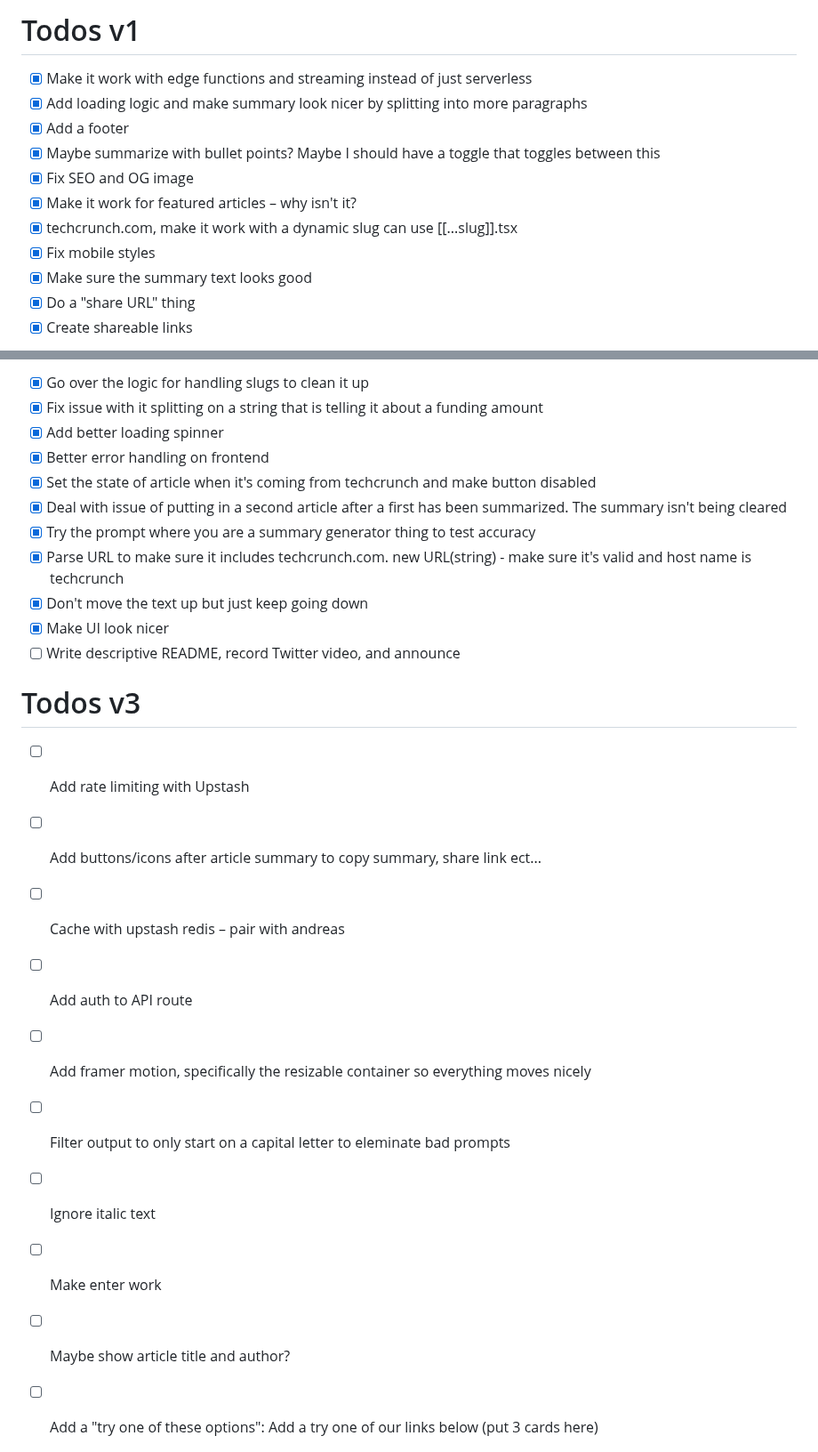
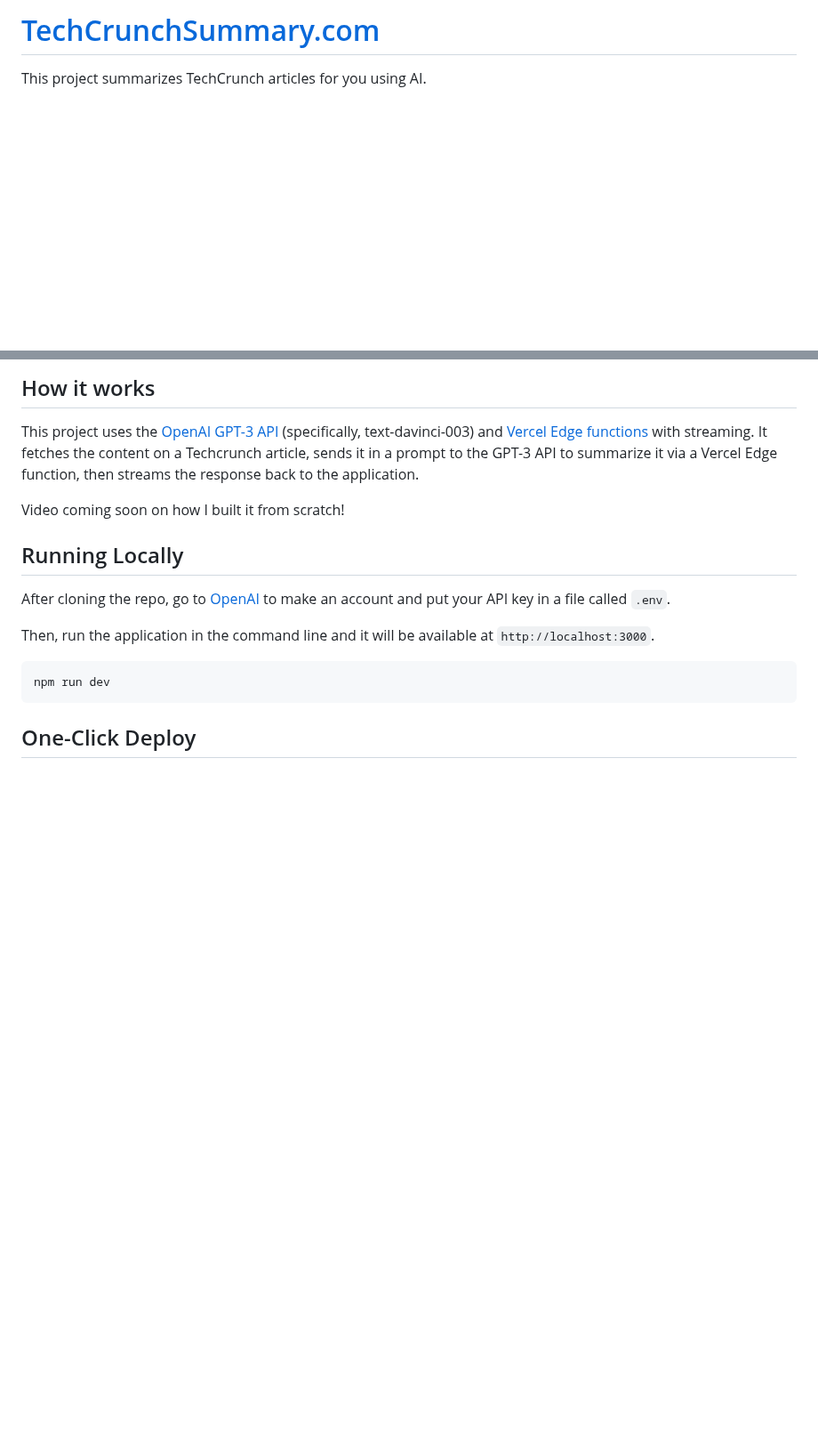
Before and after one commit to JimmyLv/BibiGPT-v1, a Markdown page: README.md, 2 parts joined by grey strips. Shown at 89% size. GitHub-like rendering; blank space fills up the shorter version.

Commit message:
refactored and updated README

````diff
--- a/README.md
+++ b/README.md
@@ -1,14 +1,4 @@
-# Todos v1
+# [TechCrunchSummary.com](https://www.techcrunchsummary.com/)
 
-- [x] Make it work with edge functions and streaming instead of just serverless
-- [x] Add loading logic and make summary look nicer by splitting into more paragraphs
-- [x] Add a footer
-- [x] Maybe summarize with bullet points? Maybe I should have a toggle that toggles between this
-- [x] Fix SEO and OG image
-- [x] Make it work for featured articles – why isn't it?
-- [x] techcrunch.com, make it work with a dynamic slug can use [[...slug]].tsx
-- [x] Fix mobile styles
-- [x] Make sure the summary text looks good
-- [x] Do a "share URL" thing
-- [x] Create shareable links
+This project summarizes TechCrunch articles for you using AI.
 
@@ -16,25 +6,19 @@
 
-- [x] Go over the logic for handling slugs to clean it up
-- [x] Fix issue with it splitting on a string that is telling it about a funding amount
-- [x] Add better loading spinner
-- [x] Better error handling on frontend
-- [x] Set the state of article when it's coming from techcrunch and make button disabled
-- [x] Deal with issue of putting in a second article after a first has been summarized. The summary isn't being cleared
-- [x] Try the prompt where you are a summary generator thing to test accuracy
-- [x] Parse URL to make sure it includes techcrunch.com. new URL(string) - make sure it's valid and host name is techcrunch
-- [x] Don't move the text up but just keep going down
-- [x] Make UI look nicer
-- [ ] Write descriptive README, record Twitter video, and announce
+## How it works
 
-# Todos v3
+This project uses the [OpenAI GPT-3 API](https://openai.com/api/) (specifically, text-davinci-003) and [Vercel Edge functions](https://vercel.com/features/edge-functions) with streaming. It fetches the content on a Techcrunch article, sends it in a prompt to the GPT-3 API to summarize it via a Vercel Edge function, then streams the response back to the application.
 
-- [ ] Add rate limiting with Upstash
-- [ ] Add buttons/icons after article summary to copy summary, share link ect...
-- [ ] Cache with upstash redis – pair with andreas
-- [ ] Add auth to API route
-- [ ] Add framer motion, specifically the resizable container so everything moves nicely
-- [ ] Filter output to only start on a capital letter to eleminate bad prompts
-- [ ] Ignore italic text
-- [ ] Make enter work
-- [ ] Maybe show article title and author?
-- [ ] Add a "try one of these options": Add a try one of our links below (put 3 cards here)
+Video coming soon on how I built it from scratch!
+
+## Running Locally
+
+After cloning the repo, go to [OpenAI](https://beta.openai.com/account/api-keys) to make an account and put your API key in a file called `.env`.
+
+Then, run the application in the command line and it will be available at `http://localhost:3000`.
+
+```bash
+npm run dev
+```
+
+## One-Click Deploy
+
````
Also changed, not shown: other parts of README.md (+4 -1 lines), public/screenshot.png (added), public/write.png (deleted), 5 other files.
